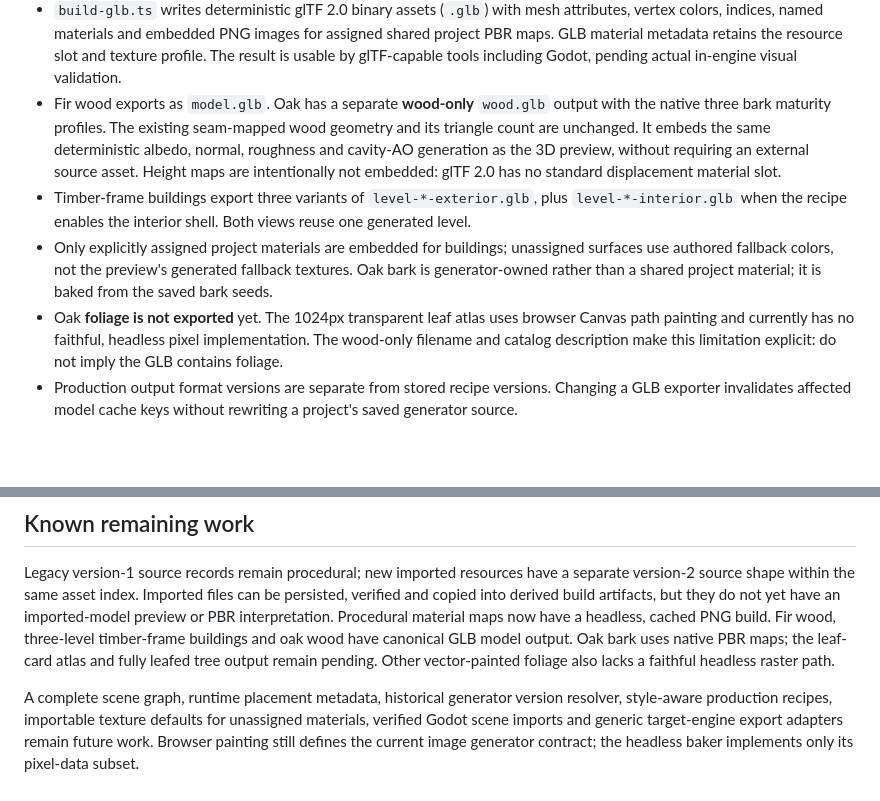
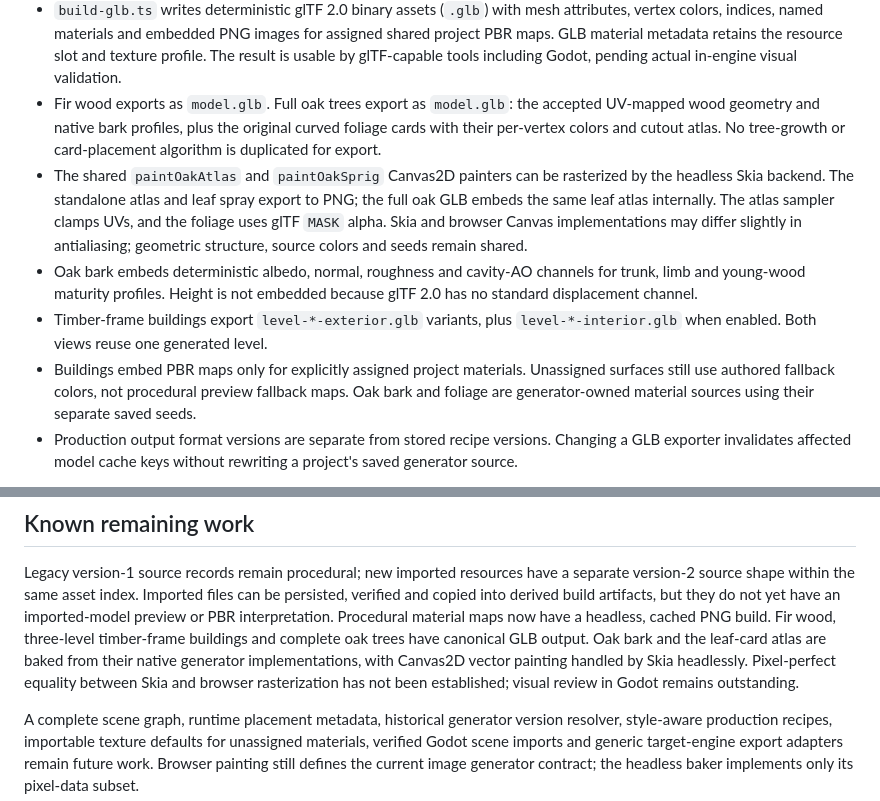
Before and after one commit to Technikhighknee/my-godot-collection, a Markdown page: dev_tool/ARCHITECTURE.md, 2 parts joined by grey strips. GitHub-like rendering; blank space fills up the shorter version.

Commit message:
Document complete oak foliage atlas build and honest raster parity limits

```diff
--- a/dev_tool/ARCHITECTURE.md
+++ b/dev_tool/ARCHITECTURE.md
@@ -116,24 +116,25 @@ will consume them.
   images for assigned shared project PBR maps. GLB material metadata retains
   the resource slot and texture profile. The result is usable by glTF-capable
   tools including Godot, pending actual in-engine visual validation.
-- Fir wood exports as `model.glb`. Oak has a separate **wood-only**
-  `wood.glb` output with the native three bark maturity profiles. The
-  existing seam-mapped wood geometry and its triangle count are unchanged.
-  It embeds the same deterministic albedo, normal, roughness and cavity-AO
-  generation as the 3D preview, without requiring an external source asset.
-  Height maps are intentionally not embedded: glTF 2.0 has no standard
-  displacement material slot.
-- Timber-frame buildings export three variants of `level-*-exterior.glb`,
-  plus `level-*-interior.glb` when the recipe enables the interior shell.
-  Both views reuse one generated level.
-- Only explicitly assigned project materials are embedded for buildings;
-  unassigned surfaces use authored fallback colors, not the preview's
-  generated fallback textures. Oak bark is generator-owned rather than a
-  shared project material; it is baked from the saved bark seeds.
-- Oak **foliage is not exported** yet. The 1024px transparent leaf atlas uses
-  browser Canvas path painting and currently has no faithful, headless pixel
-  implementation. The wood-only filename and catalog description make this
-  limitation explicit: do not imply the GLB contains foliage.
+- Fir wood exports as `model.glb`. Full oak trees export as `model.glb`:
+  the accepted UV-mapped wood geometry and native bark profiles, plus the
+  original curved foliage cards with their per-vertex colors and cutout atlas.
+  No tree-growth or card-placement algorithm is duplicated for export.
+- The shared `paintOakAtlas` and `paintOakSprig` Canvas2D painters can be
+  rasterized by the headless Skia backend. The standalone atlas and leaf
+  spray export to PNG; the full oak GLB embeds the same leaf atlas internally.
+  The atlas sampler clamps UVs, and the foliage uses glTF `MASK` alpha.
+  Skia and browser Canvas implementations may differ slightly in antialiasing;
+  geometric structure, source colors and seeds remain shared.
+- Oak bark embeds deterministic albedo, normal, roughness and cavity-AO
+  channels for trunk, limb and young-wood maturity profiles. Height is not
+  embedded because glTF 2.0 has no standard displacement channel.
+- Timber-frame buildings export `level-*-exterior.glb` variants, plus
+  `level-*-interior.glb` when enabled. Both views reuse one generated level.
+- Buildings embed PBR maps only for explicitly assigned project materials.
+  Unassigned surfaces still use authored fallback colors, not procedural
+  preview fallback maps. Oak bark and foliage are generator-owned material
+  sources using their separate saved seeds.
 - Production output format versions are separate from stored recipe versions.
   Changing a GLB exporter invalidates affected model cache keys without
   rewriting a project's saved generator source.
@@ -218,10 +219,11 @@ have a separate version-2 source shape within the same asset index. Imported
 files can be persisted, verified and copied into derived build artifacts,
 but they do not yet have an imported-model preview or PBR interpretation.
 Procedural material maps now have a headless, cached PNG build.
-Fir wood, three-level timber-frame buildings and oak wood have canonical
-GLB model output. Oak bark uses native PBR maps; the leaf-card atlas and
-fully leafed tree output remain pending. Other vector-painted foliage also
-lacks a faithful headless raster path.
+Fir wood, three-level timber-frame buildings and complete oak trees have
+canonical GLB output. Oak bark and the leaf-card atlas are baked from their
+native generator implementations, with Canvas2D vector painting handled by
+Skia headlessly. Pixel-perfect equality between Skia and browser rasterization
+has not been established; visual review in Godot remains outstanding.
 
 A complete scene graph, runtime placement metadata, historical generator
 version resolver, style-aware production recipes, importable texture defaults
```
